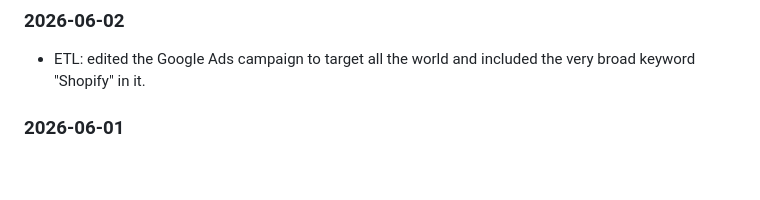
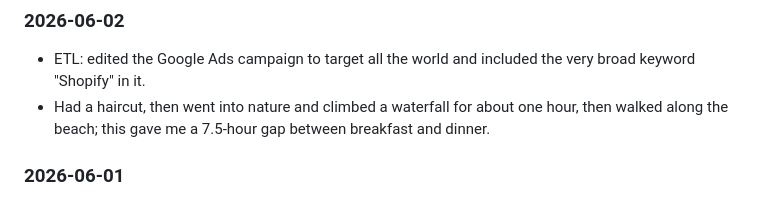
Before and after one commit to webjaros/plan-and-diary, a Markdown page: aggregated.md, the part around the change. Drawn GitHub-style; blank space fills up the shorter version.

```diff
--- a/aggregated.md
+++ b/aggregated.md
@@ -284,6 +284,7 @@ This must happen every day and must be protected.
 ### 2026-06-02
 
 - ETL: edited the Google Ads campaign to target all the world and included the very broad keyword "Shopify" in it.
+- Had a haircut, then went into nature and climbed a waterfall for about one hour, then walked along the beach; this gave me a 7.5-hour gap between breakfast and dinner.
 
 ### 2026-06-01
 
```
Also changed, not shown: docs/log.md (+1 -0 lines).
